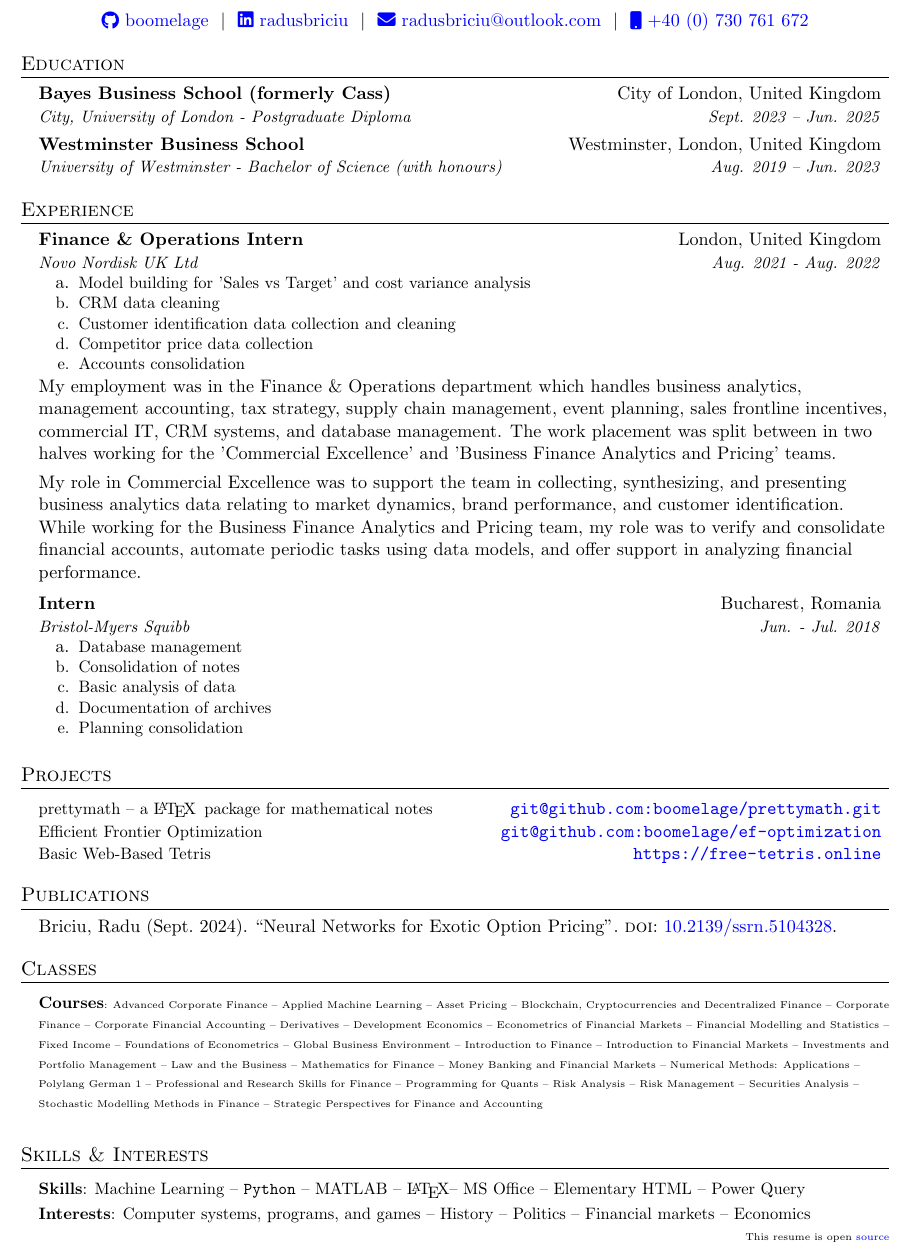
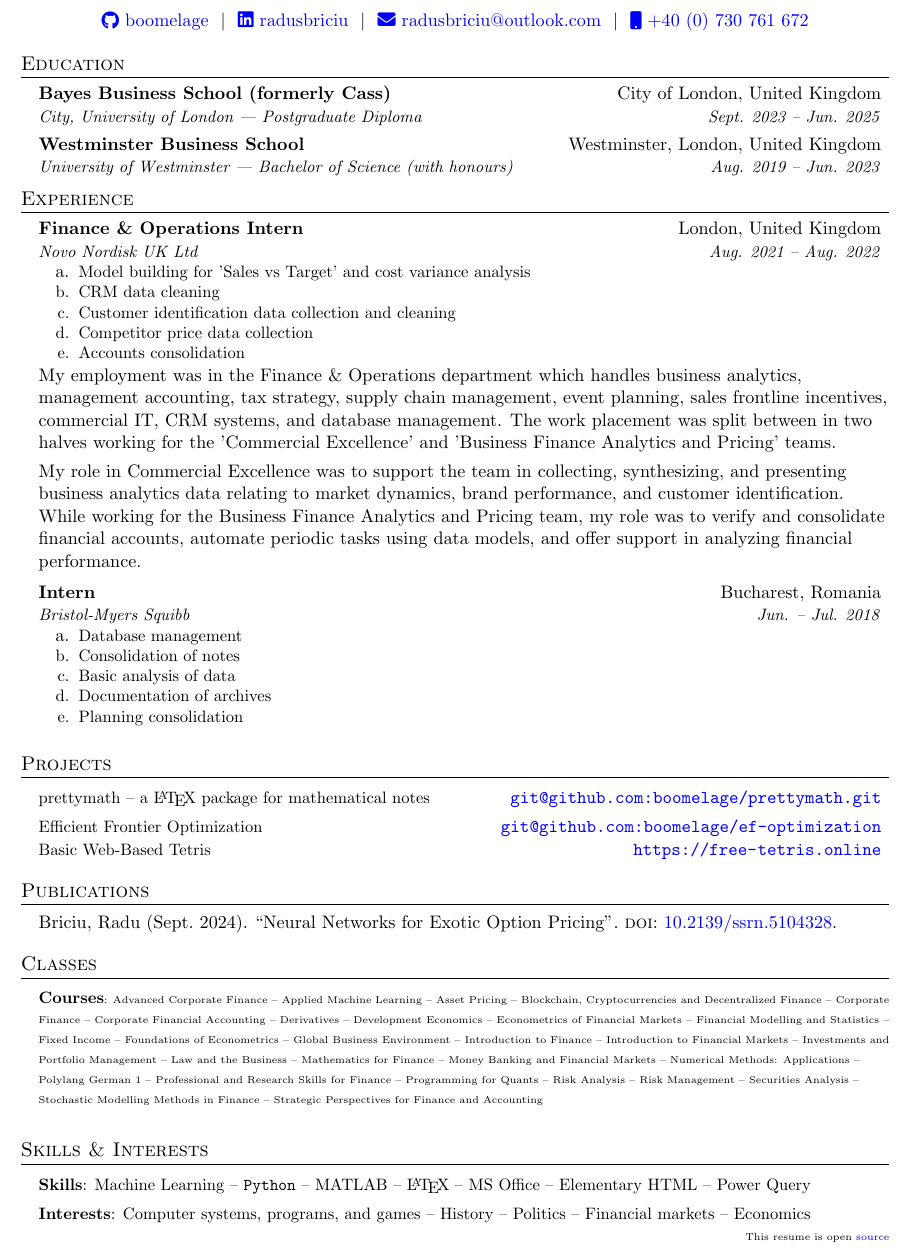
Before and after one commit to boomelage/boomelage, a LaTeX CV (resume/resume.tex): part of the page, cut so that both start at the same text. Compiled offline with pdfLaTeX.

Commit message:
fix formatting inconsistencies

```diff
--- a/resume/resume.tex
+++ b/resume/resume.tex
@@ -117,20 +117,19 @@
 	\resumeSubHeadingListStart
 		\resumeSubheading
 			{Bayes Business School (formerly Cass)}{City of London, United Kingdom}
-			{City, University of London - Postgraduate Diploma}{Sept. 2023 -- Jun. 2025}
+			{City, University of London --- Postgraduate Diploma}{Sept. 2023 -- Jun. 2025}
 		\resumeSubheading
 			{Westminster Business School}{Westminster, London, United Kingdom}
-			{University of Westminster - Bachelor of Science (with honours)}{Aug. 2019 -- Jun. 2023}
+			{University of Westminster --- Bachelor of Science (with honours)}{Aug. 2019 -- Jun. 2023}
 	\resumeSubHeadingListEnd
 
-\vfill
 
 %-----------Experience-----------
 \section{Experience}
 	\resumeSubHeadingListStart
 	\resumeSubheading
 		{Finance \& Operations Intern}{London, United Kingdom}
-		{Novo Nordisk UK Ltd}{Aug. 2021 - Aug. 2022}
+		{Novo Nordisk UK Ltd}{Aug. 2021 -- Aug. 2022}
 		\resumeItemListStart
 			\resumeItem{Model building for 'Sales vs Target' and cost variance analysis}
 			\resumeItem{CRM data cleaning}
@@ -144,7 +143,7 @@
 
 	\resumeSubheading
 		{Intern}{Bucharest, Romania}
-		{Bristol-Myers Squibb}{Jun. - Jul. 2018}
+		{Bristol-Myers Squibb}{Jun. -- Jul. 2018}
 		\resumeItemListStart
 			\resumeItem{Database management}
 			\resumeItem{Consolidation of notes}
@@ -161,7 +160,7 @@
 
 \section{Projects}
 	\resumeSubHeadingListStart
-		\resumeProjectHeading{prettymath -- a \LaTeX \, package for mathematical notes}{\texttt{\href{https://github.com/boomelage/prettymath}{git@github.com:boomelage/prettymath.git}}}
+		\resumeProjectHeading{prettymath -- a \LaTeX \vspace{1mm} package for mathematical notes}{\texttt{\href{https://github.com/boomelage/prettymath}{git@github.com:boomelage/prettymath.git}}}
 
 		\resumeProjectHeading{Efficient Frontier Optimization}{\texttt{\href{https://github.com/boomelage/ef-optimization.git}{git@github.com:boomelage/ef-optimization}}}
 
@@ -198,7 +197,7 @@
 	\begin{itemize}[leftmargin=0.15in, label={}]
 		\small{\item{
 		\vspace{1mm}
-		\textbf{Skills}{: Machine Learning -- \texttt{Python} -- MATLAB -- \LaTeX -- MS Office -- Elementary HTML -- Power Query} \\
+		\textbf{Skills}{: Machine Learning -- \texttt{Python} -- MATLAB -- \LaTeX \vspace{1mm} -- MS Office -- Elementary HTML -- Power Query} \\
 		\vspace{1mm}
 		\textbf{Interests}{: Computer systems, programs, and games -- History -- Politics -- Financial markets -- Economics} \\
 		\vspace{1mm}
```
Also changed, not shown: resume/resume.pdf.
